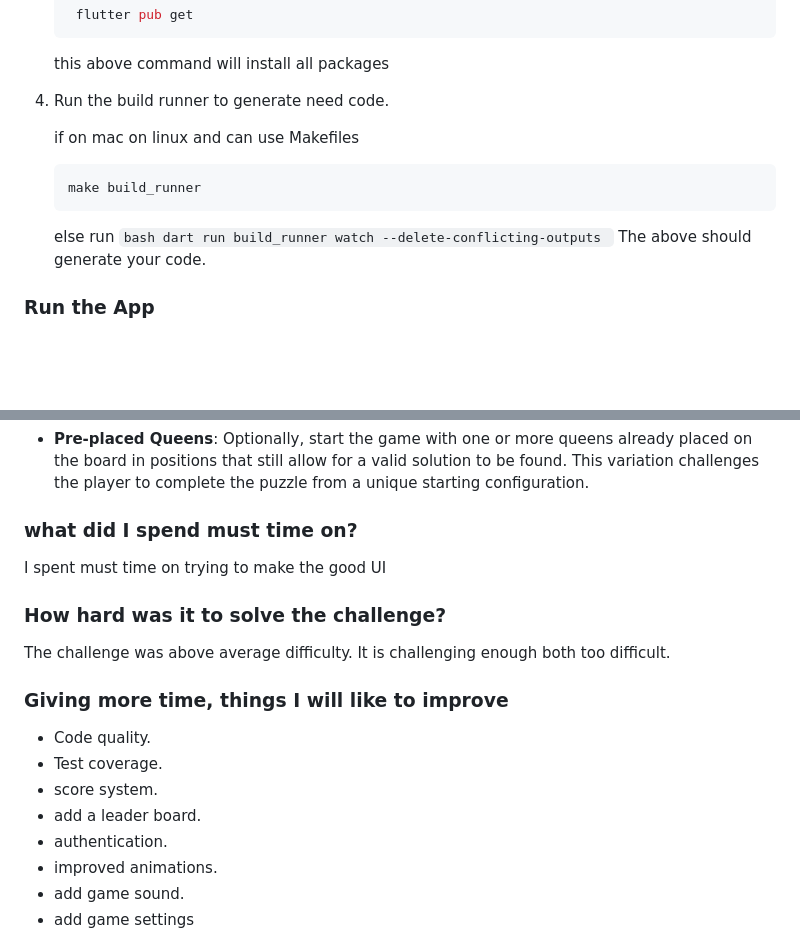
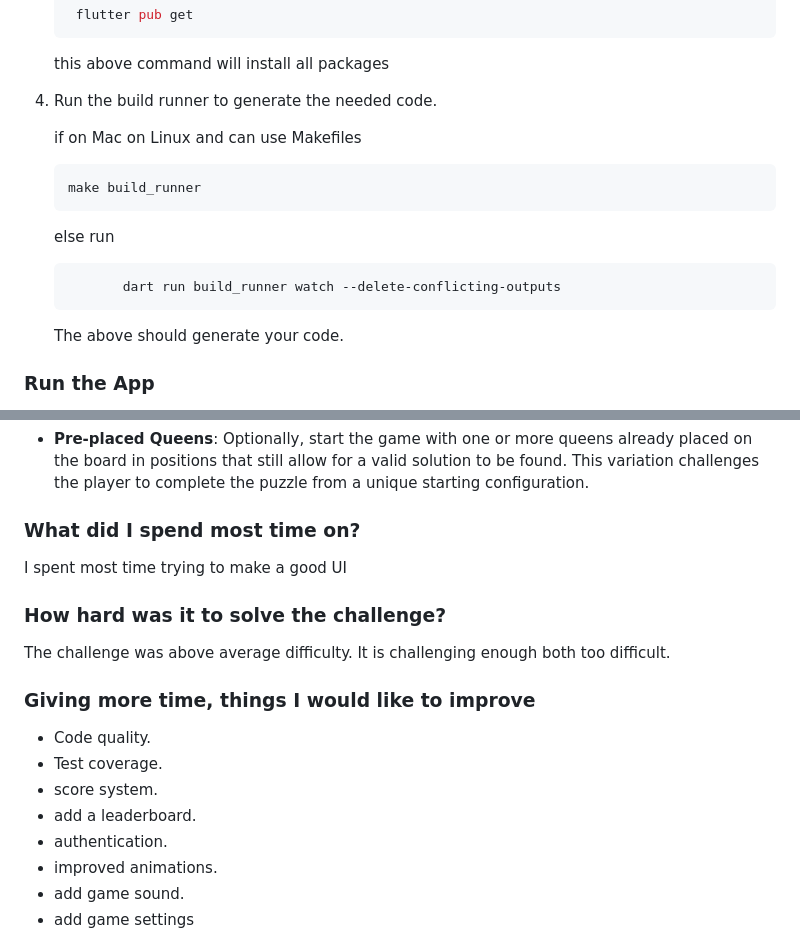
Before and after one commit to AbdulbasitSaid/eight_queen_problem_game, a Markdown page: README.md, 2 parts joined by grey strips. Drawn GitHub-style; blank space fills up the shorter version.

````diff
--- a/README.md
+++ b/README.md
@@ -59,18 +59,18 @@ Follow these steps to get the app running on your local machine:
 
     this above command will install all packages
 
-4. Run the build runner to generate need code.
+4. Run the build runner to generate the needed code.
 
-     if on mac on linux and can use Makefiles
+     if on Mac on Linux and can use Makefiles
 
      ```bash
     make build_runner
      ```
 
-     else run
-        ```bash
-        dart run build_runner watch --delete-conflicting-outputs
-        ```
+    else run
+    ```bash
+           dart run build_runner watch --delete-conflicting-outputs
+    ```
     The above should generate your code.
 
 ### Run the App
@@ -97,20 +97,20 @@ To run the app in a development environment, follow these steps:
 
 - **Pre-placed Queens**: Optionally, start the game with one or more queens already placed on the board in positions that still allow for a valid solution to be found. This variation challenges the player to complete the puzzle from a unique starting configuration.
 
-### what did I spend must time on?
+### What did I spend most time on?
 
-I spent must time on trying to make the good UI
+I spent most time trying to make a good UI
 
 ### How hard was it to solve the challenge?
 
 The challenge was above average difficulty. It is challenging enough both too difficult.
 
-### Giving more time, things I will like to improve
+### Giving more time, things I would like to improve
 
 - Code quality.
 - Test coverage.
 - score system.
-- add a leader board.
+- add a leaderboard.
 - authentication.
 - improved animations.
 - add game sound.
````
